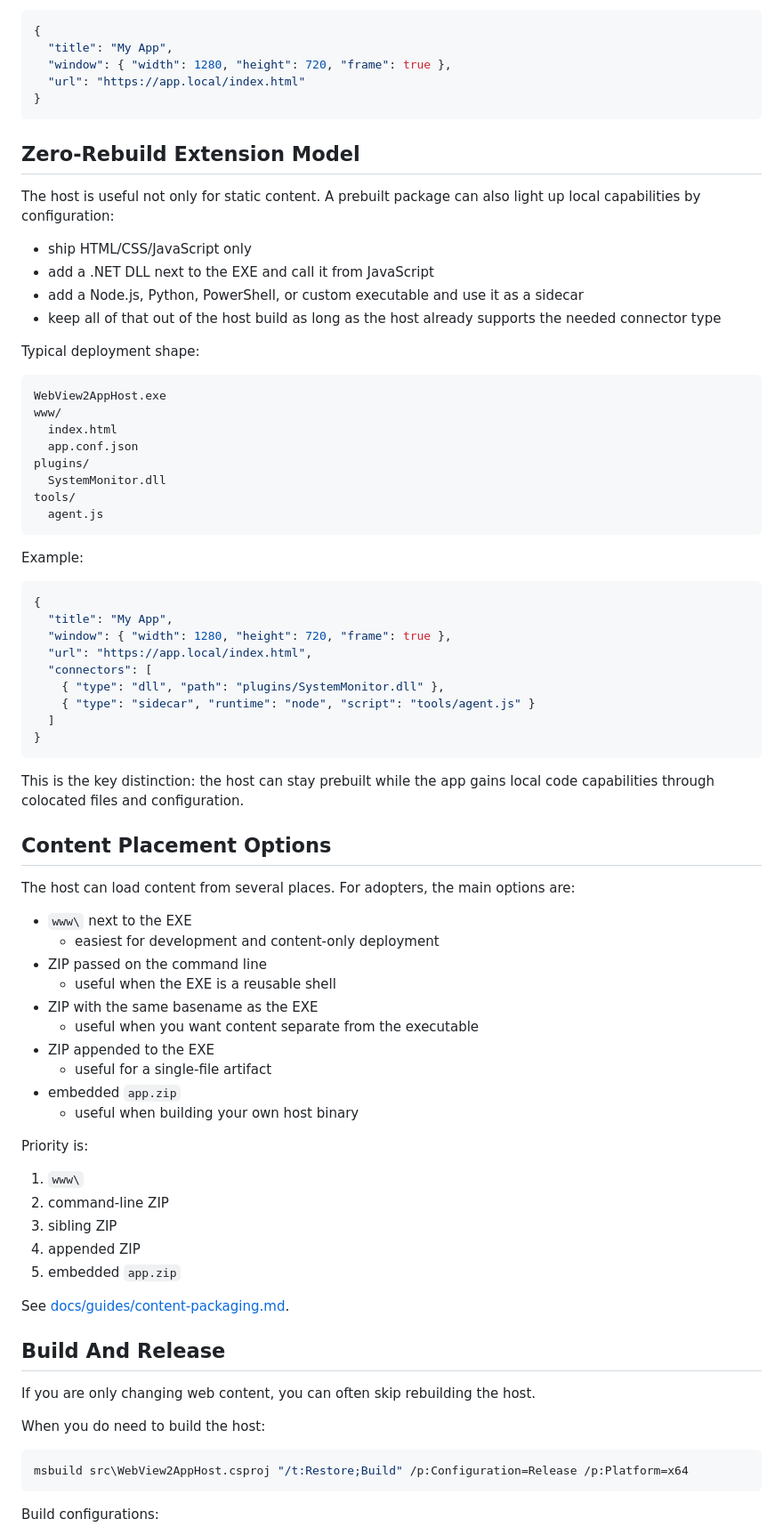
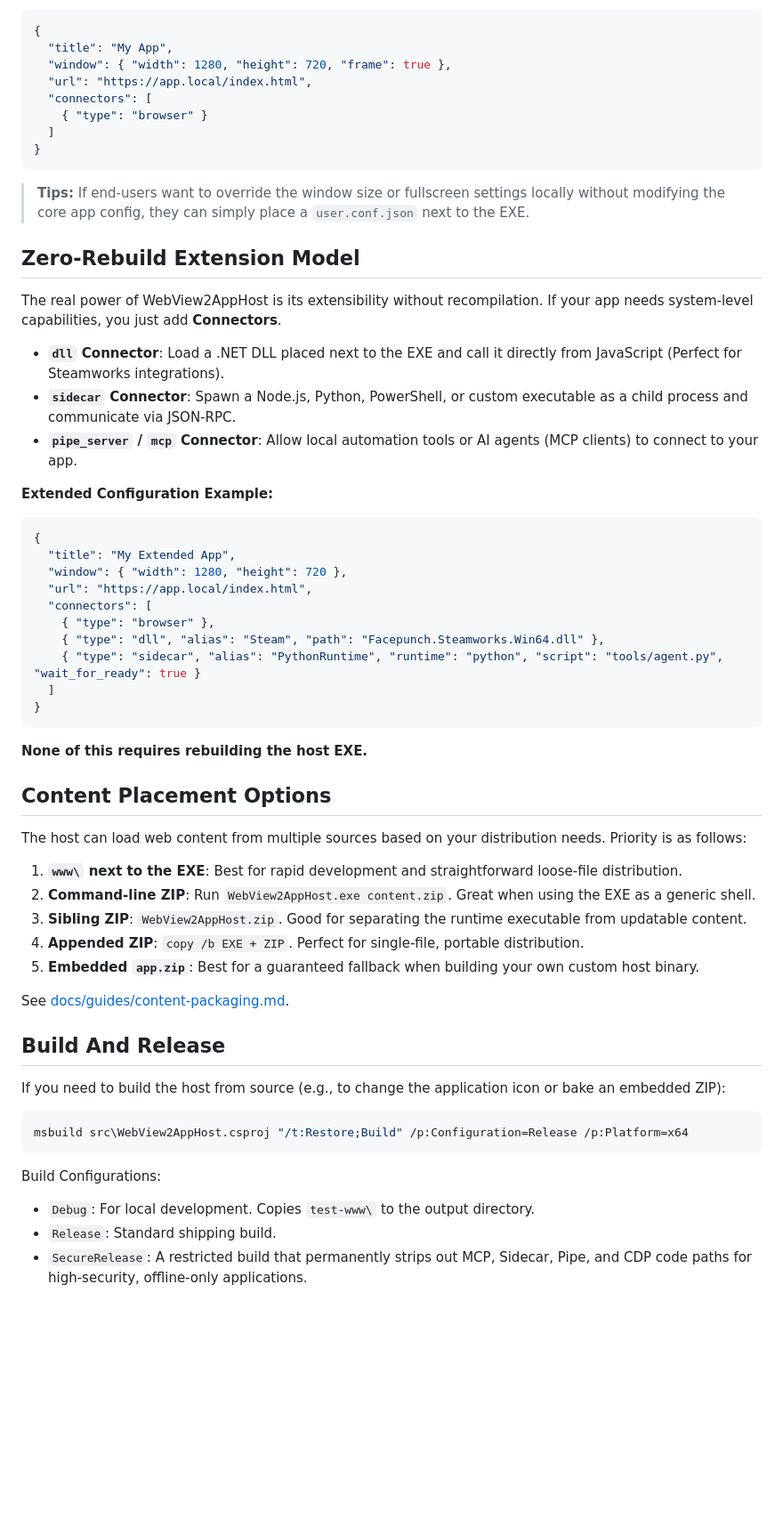
Before and after one commit to hadamak/webview2-app-host-cs, a Markdown page: README.md, the part around one of its changes. Shown at 89% size. GitHub-like rendering; blank space fills up the shorter version.

Commit message:
feat: Update README for clarity and improved structure, enhancing user guidance for adopters and maintainers

````diff
--- a/README.md
+++ b/README.md
@@ -62,82 +59,62 @@ Minimal `app.conf.json`:
 {
   "title": "My App",
   "window": { "width": 1280, "height": 720, "frame": true },
-  "url": "https://app.local/index.html"
-}
-```
-
-## Zero-Rebuild Extension Model
-
-The host is useful not only for static content. A prebuilt package can also light up local capabilities by configuration:
-
-- ship HTML/CSS/JavaScript only
-- add a .NET DLL next to the EXE and call it from JavaScript
-- add a Node.js, Python, PowerShell, or custom executable and use it as a sidecar
-- keep all of that out of the host build as long as the host already supports the needed connector type
-
-Typical deployment shape:
-
-```text
-WebView2AppHost.exe
-www/
-  index.html
-  app.conf.json
-plugins/
-  SystemMonitor.dll
-tools/
-  agent.js
-```
-
-Example:
-
-```json
-{
-  "title": "My App",
-  "window": { "width": 1280, "height": 720, "frame": true },
   "url": "https://app.local/index.html",
   "connectors": [
-    { "type": "dll", "path": "plugins/SystemMonitor.dll" },
-    { "type": "sidecar", "runtime": "node", "script": "tools/agent.js" }
+    { "type": "browser" }
   ]
 }
 ```
 
-This is the key distinction: the host can stay prebuilt while the app gains local code capabilities through colocated files and configuration.
+> **Tips:** If end-users want to override the window size or fullscreen settings locally without modifying the core app config, they can simply place a `user.conf.json` next to the EXE.
+
+## Zero-Rebuild Extension Model
+
+The real power of WebView2AppHost is its extensibility without recompilation. If your app needs system-level capabilities, you just add **Connectors**.
+
+- **`dll` Connector**: Load a .NET DLL placed next to the EXE and call it directly from JavaScript (Perfect for Steamworks integrations).
+- **`sidecar` Connector**: Spawn a Node.js, Python, PowerShell, or custom executable as a child process and communicate via JSON-RPC.
+- **`pipe_server` / `mcp` Connector**: Allow local automation tools or AI agents (MCP clients) to connect to your app.
+
+**Extended Configuration Example:**
+
+```json
+{
+  "title": "My Extended App",
+  "window": { "width": 1280, "height": 720 },
+  "url": "https://app.local/index.html",
+  "connectors": [
+    { "type": "browser" },
+    { "type": "dll", "alias": "Steam", "path": "Facepunch.Steamworks.Win64.dll" },
+    { "type": "sidecar", "alias": "PythonRuntime", "runtime": "python", "script": "tools/agent.py", "wait_for_ready": true }
+  ]
+}
+```
+
+**None of this requires rebuilding the host EXE.**
 
 ## Content Placement Options
 
-The host can load content from several places. For adopters, the main options are:
+The host can load web content from multiple sources based on your distribution needs. Priority is as follows:
 
-- `www\` next to the EXE
-  - easiest for development and content-only deployment
-- ZIP passed on the command line
-  - useful when the EXE is a reusable shell
-- ZIP with the same basename as the EXE
-  - useful when you want content separate from the executable
-- ZIP appended to the EXE
-  - useful for a single-file artifact
-- embedded `app.zip`
-  - useful when building your own host binary
-
-Priority is:
-
-1. `www\`
-2. command-line ZIP
-3. sibling ZIP
-4. appended ZIP
-5. embedded `app.zip`
+1. **`www\` next to the EXE**: Best for rapid development and straightforward loose-file distribution.
+2. **Command-line ZIP**: Run `WebView2AppHost.exe content.zip`. Great when using the EXE as a generic shell.
+3. **Sibling ZIP**: `WebView2AppHost.zip`. Good for separating the runtime executable from updatable content.
+4. **Appended ZIP**: `copy /b EXE + ZIP`. Perfect for single-file, portable distribution.
+5. **Embedded `app.zip`**: Best for a guaranteed fallback when building your own custom host binary.
 
 See [docs/guides/content-packaging.md](docs/guides/content-packaging.md).
 
 ## Build And Release
 
-If you are only changing web content, you can often skip rebuilding the host.
-
-When you do need to build the host:
+If you need to build the host from source (e.g., to change the application icon or bake an embedded ZIP):
 
 ```powershell
 msbuild src\WebView2AppHost.csproj "/t:Restore;Build" /p:Configuration=Release /p:Platform=x64
 ```
 
-Build configurations:
+Build Configurations:
+- `Debug`: For local development. Copies `test-www\` to the output directory.
+- `Release`: Standard shipping build.
+- `SecureRelease`: A restricted build that permanently strips out MCP, Sidecar, Pipe, and CDP code paths for high-security, offline-only applications.
 
````
Also changed, not shown: other parts of README.md (+32 -93 lines), README.ja.md (+71 -162 lines).
